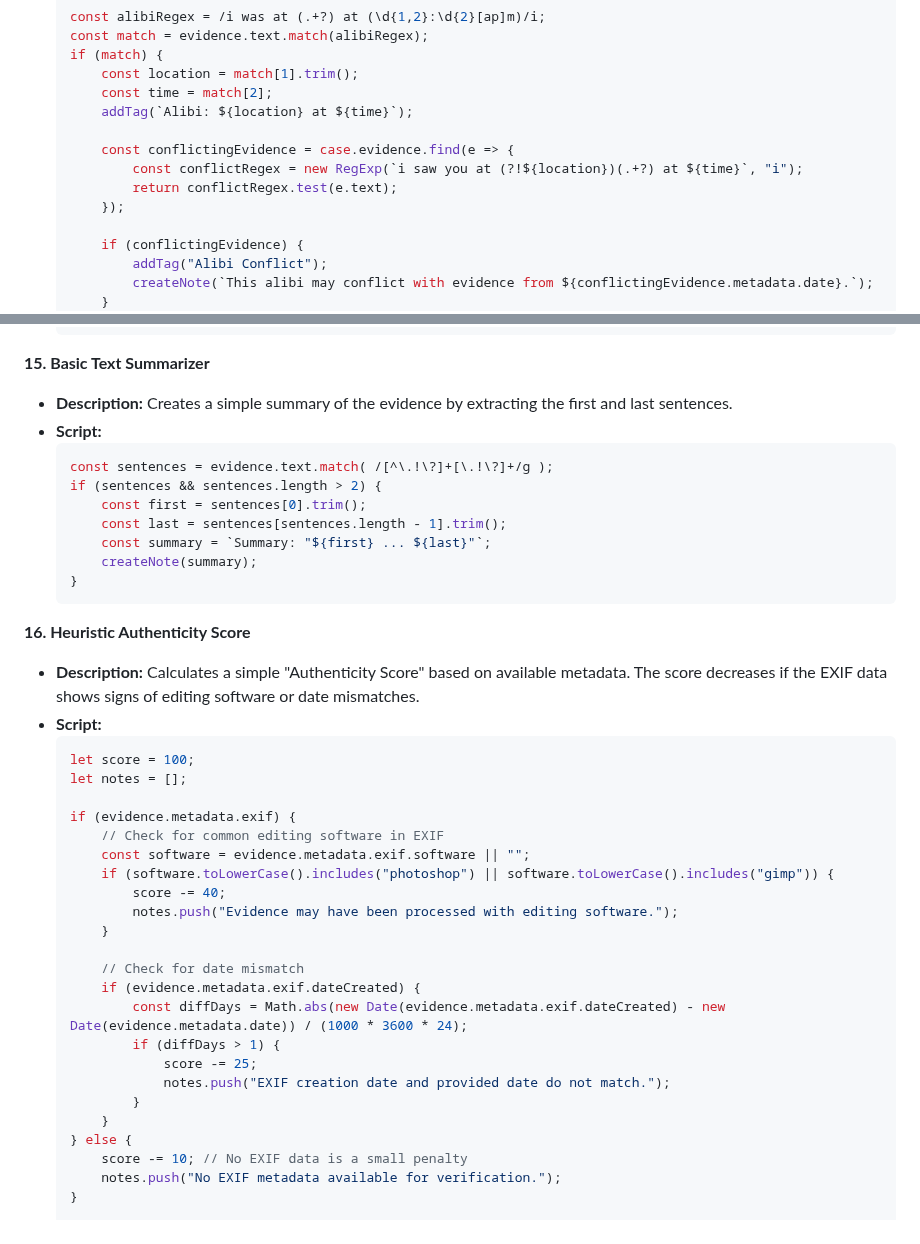
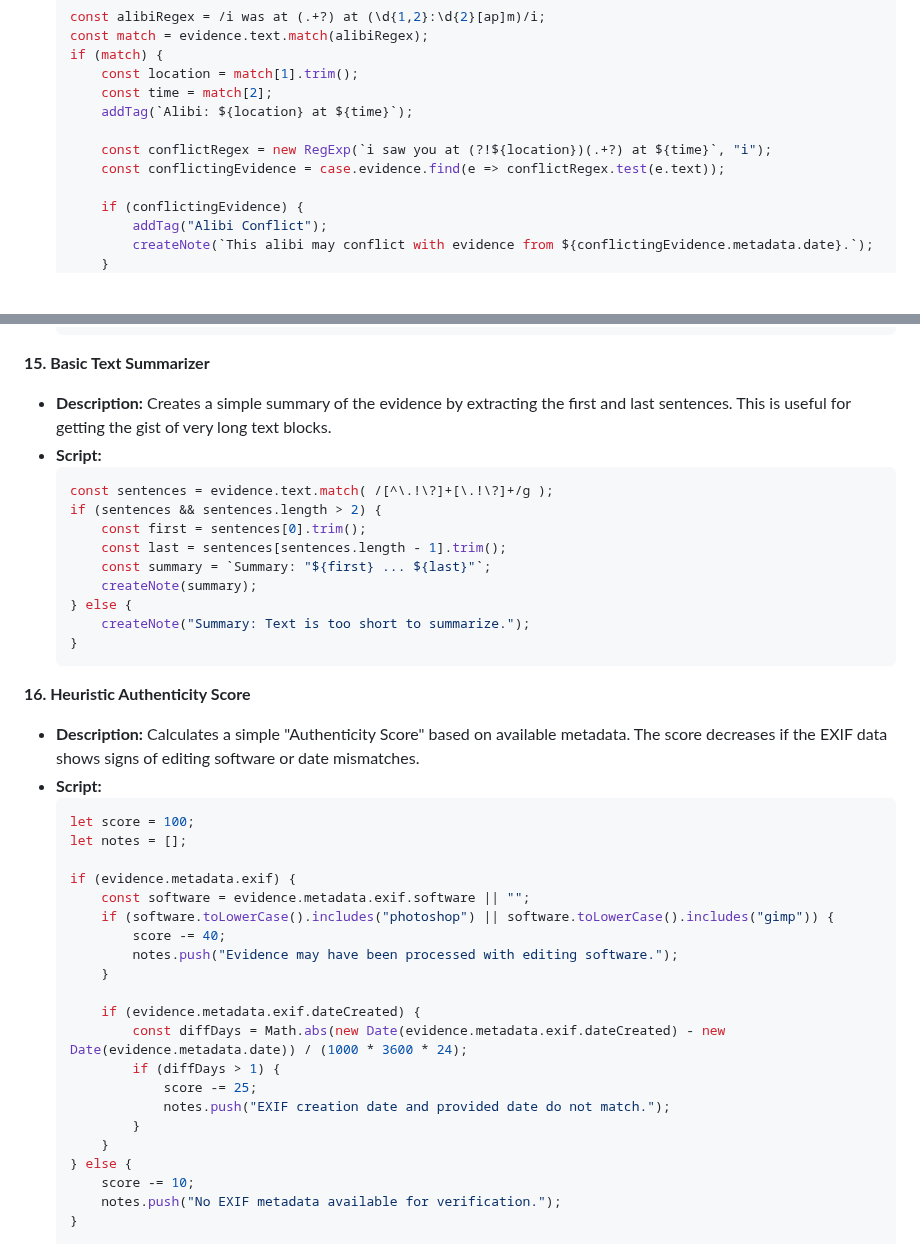
Before and after one commit to HereLiesAz/TheLexorcist, a Markdown page: SCRIPT_EXAMPLES.md, 2 parts joined by grey strips. Rendered like a GitHub page; blank space fills up the shorter version.

````diff
--- a/SCRIPT_EXAMPLES.md
+++ b/SCRIPT_EXAMPLES.md
@@ -238,10 +239,8 @@ For the purpose of these examples, we assume the script environment provides the
         const time = match[2];
         addTag(`Alibi: ${location} at ${time}`);
 
-        const conflictingEvidence = case.evidence.find(e => {
-            const conflictRegex = new RegExp(`i saw you at (?!${location})(.+?) at ${time}`, "i");
-            return conflictRegex.test(e.text);
-        });
+        const conflictRegex = new RegExp(`i saw you at (?!${location})(.+?) at ${time}`, "i");
+        const conflictingEvidence = case.evidence.find(e => conflictRegex.test(e.text));
 
         if (conflictingEvidence) {
             addTag("Alibi Conflict");
@@ -315,7 +314,7 @@ For the purpose of these examples, we assume the script environment provides the
     ```
 
 **15. Basic Text Summarizer**
-*   **Description:** Creates a simple summary of the evidence by extracting the first and last sentences.
+*   **Description:** Creates a simple summary of the evidence by extracting the first and last sentences. This is useful for getting the gist of very long text blocks.
 *   **Script:**
     ```javascript
     const sentences = evidence.text.match( /[^\.!\?]+[\.!\?]+/g );
@@ -324,6 +323,8 @@ For the purpose of these examples, we assume the script environment provides the
         const last = sentences[sentences.length - 1].trim();
         const summary = `Summary: "${first} ... ${last}"`;
         createNote(summary);
+    } else {
+        createNote("Summary: Text is too short to summarize.");
     }
     ```
 
@@ -335,14 +336,12 @@ For the purpose of these examples, we assume the script environment provides the
     let notes = [];
 
     if (evidence.metadata.exif) {
-        // Check for common editing software in EXIF
         const software = evidence.metadata.exif.software || "";
         if (software.toLowerCase().includes("photoshop") || software.toLowerCase().includes("gimp")) {
             score -= 40;
             notes.push("Evidence may have been processed with editing software.");
         }
 
-        // Check for date mismatch
         if (evidence.metadata.exif.dateCreated) {
             const diffDays = Math.abs(new Date(evidence.metadata.exif.dateCreated) - new Date(evidence.metadata.date)) / (1000 * 3600 * 24);
             if (diffDays > 1) {
@@ -351,7 +350,7 @@ For the purpose of these examples, we assume the script environment provides the
             }
         }
     } else {
-        score -= 10; // No EXIF data is a small penalty
+        score -= 10;
         notes.push("No EXIF metadata available for verification.");
     }
 
````
Also changed, not shown: other parts of SCRIPT_EXAMPLES.md (+15 -14 lines), AI_IMPLEMENTATION_PROPOSAL.md (added, +37 -0 lines).
